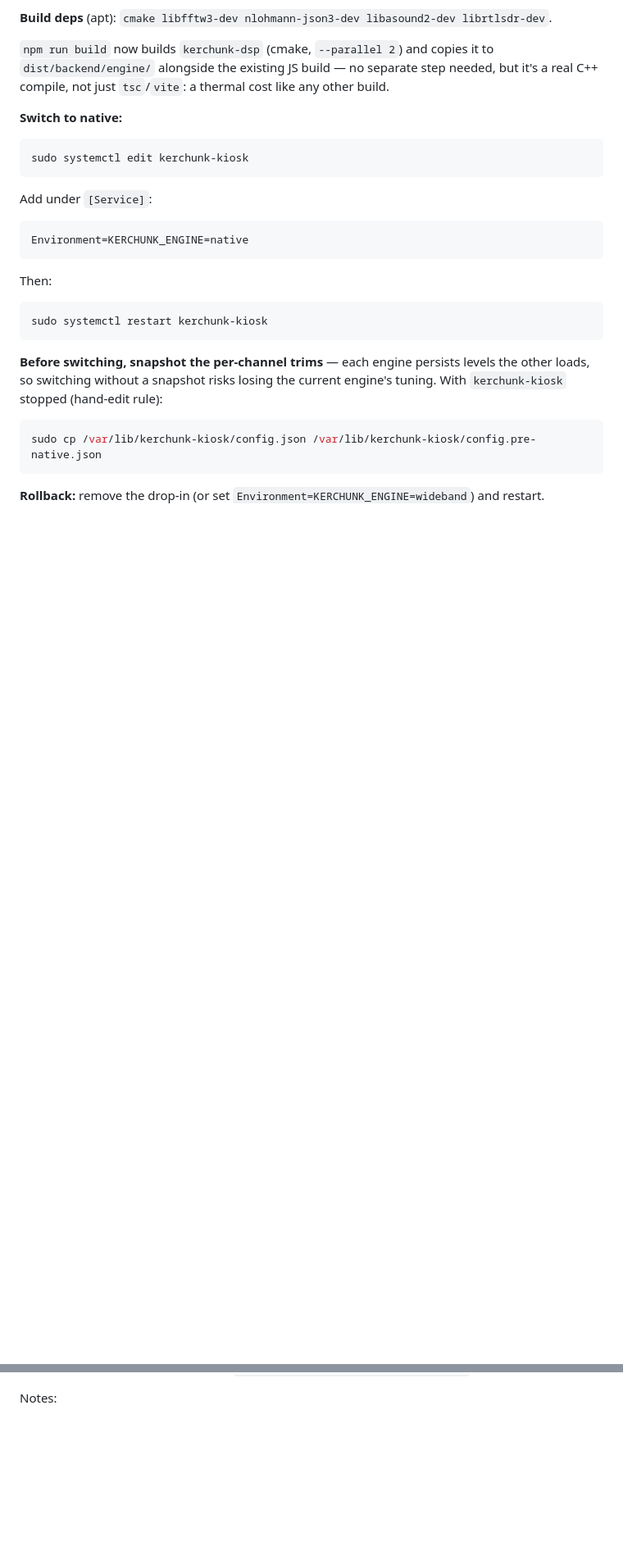
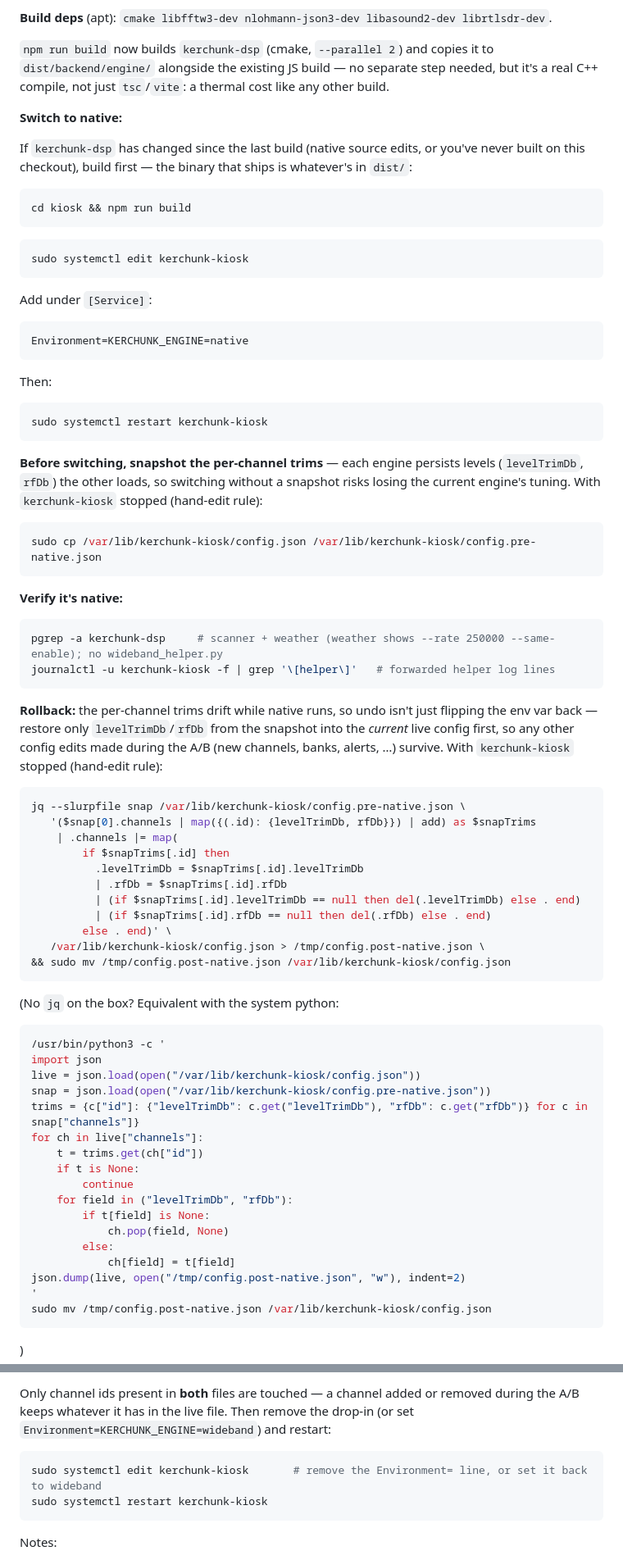
Before and after one commit to jeremyfuksa/kerchunk-kiosk, a Markdown page: docs/DEPLOY.md, 2 parts joined by grey strips. Shown at 82% size. Drawn GitHub-style; blank space fills up the shorter version.

Commit message:
docs(deploy): fix native rollback to restore per-channel trims from the snapshot, not overwrite the whole config; add native-verify step and pre-switch build note
Rollback previously told the operator to snapshot config.json before
switching but never used the snapshot on the way back — restoring the
whole file would silently discard config edits made during the A/B.
Now it merges only levelTrimDb/rfDb per channel id from the snapshot
into the live file (jq, with a python3 fallback), leaving everything
else untouched.

Co-Authored-By: Claude Opus 5.5 (1M context) <noreply@anthropic.com>

````diff
--- a/docs/DEPLOY.md
+++ b/docs/DEPLOY.md
@@ -46,6 +46,14 @@ cost like any other build.
 
 **Switch to native:**
 
+If `kerchunk-dsp` has changed since the last build (native source edits,
+or you've never built on this checkout), build first — the binary that
+ships is whatever's in `dist/`:
+
+```sh
+cd kiosk && npm run build
+```
+
 ```sh
 sudo systemctl edit kerchunk-kiosk
 ```
@@ -63,15 +71,72 @@ sudo systemctl restart kerchunk-kiosk
 ```
 
 **Before switching, snapshot the per-channel trims** — each engine persists
-levels the other loads, so switching without a snapshot risks losing the
-current engine's tuning. With `kerchunk-kiosk` stopped (hand-edit rule):
+levels (`levelTrimDb`, `rfDb`) the other loads, so switching without a
+snapshot risks losing the current engine's tuning. With `kerchunk-kiosk`
+stopped (hand-edit rule):
 
 ```sh
 sudo cp /var/lib/kerchunk-kiosk/config.json /var/lib/kerchunk-kiosk/config.pre-native.json
 ```
 
-**Rollback:** remove the drop-in (or set `Environment=KERCHUNK_ENGINE=wideband`)
-and restart.
+**Verify it's native:**
+
+```sh
+pgrep -a kerchunk-dsp     # scanner + weather (weather shows --rate 250000 --same-enable); no wideband_helper.py
+journalctl -u kerchunk-kiosk -f | grep '\[helper\]'   # forwarded helper log lines
+```
+
+**Rollback:** the per-channel trims drift while native runs, so undo isn't
+just flipping the env var back — restore only `levelTrimDb`/`rfDb` from the
+snapshot into the *current* live config first, so any other config edits
+made during the A/B (new channels, banks, alerts, …) survive. With
+`kerchunk-kiosk` stopped (hand-edit rule):
+
+```sh
+jq --slurpfile snap /var/lib/kerchunk-kiosk/config.pre-native.json \
+   '($snap[0].channels | map({(.id): {levelTrimDb, rfDb}}) | add) as $snapTrims
+    | .channels |= map(
+        if $snapTrims[.id] then
+          .levelTrimDb = $snapTrims[.id].levelTrimDb
+          | .rfDb = $snapTrims[.id].rfDb
+          | (if $snapTrims[.id].levelTrimDb == null then del(.levelTrimDb) else . end)
+          | (if $snapTrims[.id].rfDb == null then del(.rfDb) else . end)
+        else . end)' \
+   /var/lib/kerchunk-kiosk/config.json > /tmp/config.post-native.json \
+&& sudo mv /tmp/config.post-native.json /var/lib/kerchunk-kiosk/config.json
+```
+
+(No `jq` on the box? Equivalent with the system python:
+
+```sh
+/usr/bin/python3 -c '
+import json
+live = json.load(open("/var/lib/kerchunk-kiosk/config.json"))
+snap = json.load(open("/var/lib/kerchunk-kiosk/config.pre-native.json"))
+trims = {c["id"]: {"levelTrimDb": c.get("levelTrimDb"), "rfDb": c.get("rfDb")} for c in snap["channels"]}
+for ch in live["channels"]:
+    t = trims.get(ch["id"])
+    if t is None:
+        continue
+    for field in ("levelTrimDb", "rfDb"):
+        if t[field] is None:
+            ch.pop(field, None)
+        else:
+            ch[field] = t[field]
+json.dump(live, open("/tmp/config.post-native.json", "w"), indent=2)
+'
+sudo mv /tmp/config.post-native.json /var/lib/kerchunk-kiosk/config.json
+```
+)
+
+Only channel ids present in **both** files are touched — a channel added or
+removed during the A/B keeps whatever it has in the live file. Then remove
+the drop-in (or set `Environment=KERCHUNK_ENGINE=wideband`) and restart:
+
+```sh
+sudo systemctl edit kerchunk-kiosk       # remove the Environment= line, or set it back to wideband
+sudo systemctl restart kerchunk-kiosk
+```
 
 Notes:
 
````
